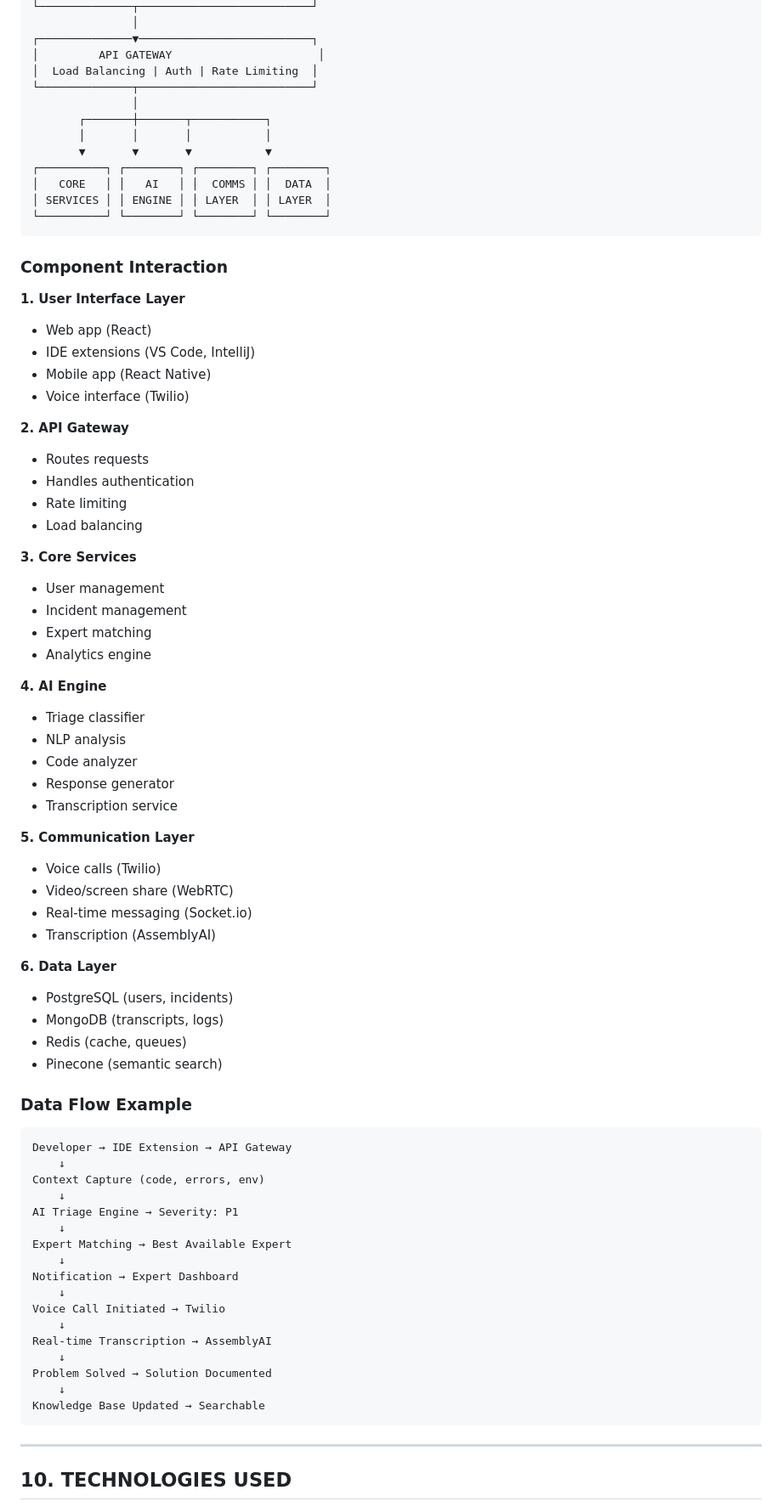
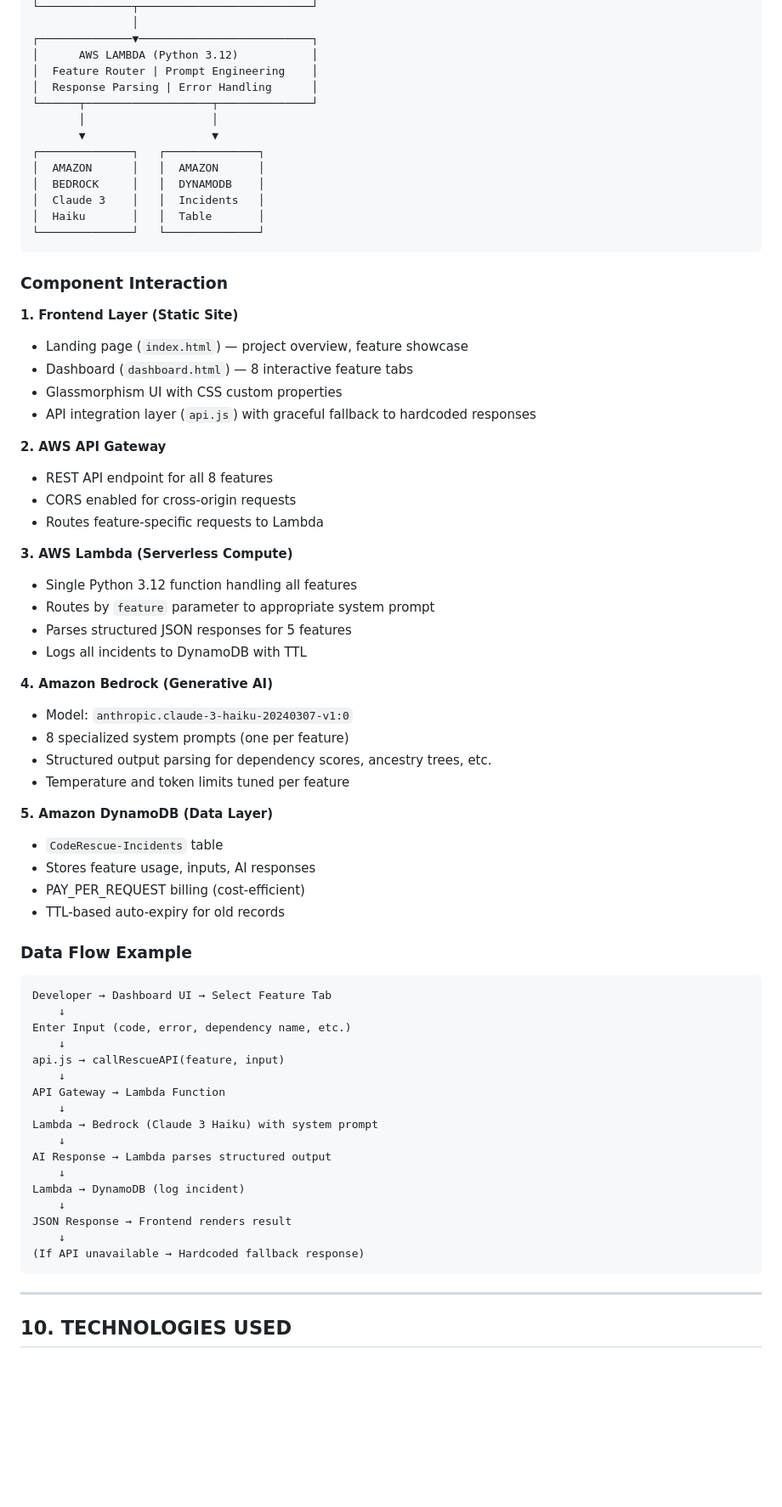
Before and after one commit to avanishkasar/AI-for-BHART, a Markdown page: PROBLEM_STATEMENT.md, the part around one of its changes. Shown at 85% size. GitHub-like rendering; blank space fills up the shorter version.

````diff
--- a/PROBLEM_STATEMENT.md
+++ b/PROBLEM_STATEMENT.md
@@ -325,78 +350,71 @@ Just like 911/112 systems:
 └──────────────┬──────────────────────────┘
                │
 ┌──────────────▼──────────────────────────┐
-│         API GATEWAY                      │
-│  Load Balancing | Auth | Rate Limiting  │
-└──────────────┬──────────────────────────┘
-               │
-       ┌───────┼───────┬───────────┐
-       │       │       │           │
-       ▼       ▼       ▼           ▼
-┌──────────┐ ┌────────┐ ┌────────┐ ┌────────┐
-│   CORE   │ │   AI   │ │  COMMS │ │  DATA  │
-│ SERVICES │ │ ENGINE │ │ LAYER  │ │ LAYER  │
-└──────────┘ └────────┘ └────────┘ └────────┘
+│      AWS LAMBDA (Python 3.12)           │
+│  Feature Router | Prompt Engineering    │
+│  Response Parsing | Error Handling      │
+└──────┬───────────────────┬──────────────┘
+       │                   │
+       ▼                   ▼
+┌──────────────┐   ┌──────────────┐
+│  AMAZON      │   │  AMAZON      │
+│  BEDROCK     │   │  DYNAMODB    │
+│  Claude 3    │   │  Incidents   │
+│  Haiku       │   │  Table       │
+└──────────────┘   └──────────────┘
 ```
 
 ### Component Interaction
 
-**1. User Interface Layer**
-- Web app (React)
-- IDE extensions (VS Code, IntelliJ)
-- Mobile app (React Native)
-- Voice interface (Twilio)
+**1. Frontend Layer (Static Site)**
+- Landing page (`index.html`) — project overview, feature showcase
+- Dashboard (`dashboard.html`) — 8 interactive feature tabs
+- Glassmorphism UI with CSS custom properties
+- API integration layer (`api.js`) with graceful fallback to hardcoded responses
 
-**2. API Gateway**
-- Routes requests
-- Handles authentication
-- Rate limiting
-- Load balancing
+**2. AWS API Gateway**
+- REST API endpoint for all 8 features
+- CORS enabled for cross-origin requests
+- Routes feature-specific requests to Lambda
 
-**3. Core Services**
-- User management
-- Incident management
-- Expert matching
-- Analytics engine
+**3. AWS Lambda (Serverless Compute)**
+- Single Python 3.12 function handling all features
+- Routes by `feature` parameter to appropriate system prompt
+- Parses structured JSON responses for 5 features
+- Logs all incidents to DynamoDB with TTL
 
-**4. AI Engine**
-- Triage classifier
-- NLP analysis
-- Code analyzer
-- Response generator
-- Transcription service
+**4. Amazon Bedrock (Generative AI)**
+- Model: `anthropic.claude-3-haiku-20240307-v1:0`
+- 8 specialized system prompts (one per feature)
+- Structured output parsing for dependency scores, ancestry trees, etc.
+- Temperature and token limits tuned per feature
 
-**5. Communication Layer**
-- Voice calls (Twilio)
-- Video/screen share (WebRTC)
-- Real-time messaging (Socket.io)
-- Transcription (AssemblyAI)
-
-**6. Data Layer**
-- PostgreSQL (users, incidents)
-- MongoDB (transcripts, logs)
-- Redis (cache, queues)
-- Pinecone (semantic search)
+**5. Amazon DynamoDB (Data Layer)**
+- `CodeRescue-Incidents` table
+- Stores feature usage, inputs, AI responses
+- PAY_PER_REQUEST billing (cost-efficient)
+- TTL-based auto-expiry for old records
 
 ### Data Flow Example
 
 ```
-Developer → IDE Extension → API Gateway
+Developer → Dashboard UI → Select Feature Tab
     ↓
-Context Capture (code, errors, env)
+Enter Input (code, error, dependency name, etc.)
     ↓
-AI Triage Engine → Severity: P1
+api.js → callRescueAPI(feature, input)
     ↓
-Expert Matching → Best Available Expert
+API Gateway → Lambda Function
     ↓
-Notification → Expert Dashboard
+Lambda → Bedrock (Claude 3 Haiku) with system prompt
     ↓
-Voice Call Initiated → Twilio
+AI Response → Lambda parses structured output
     ↓
-Real-time Transcription → AssemblyAI
+Lambda → DynamoDB (log incident)
     ↓
-Problem Solved → Solution Documented
+JSON Response → Frontend renders result
     ↓
-Knowledge Base Updated → Searchable
+(If API unavailable → Hardcoded fallback response)
 ```
 
 ---
````
Also changed, not shown: other parts of PROBLEM_STATEMENT.md (+101 -112 lines).
